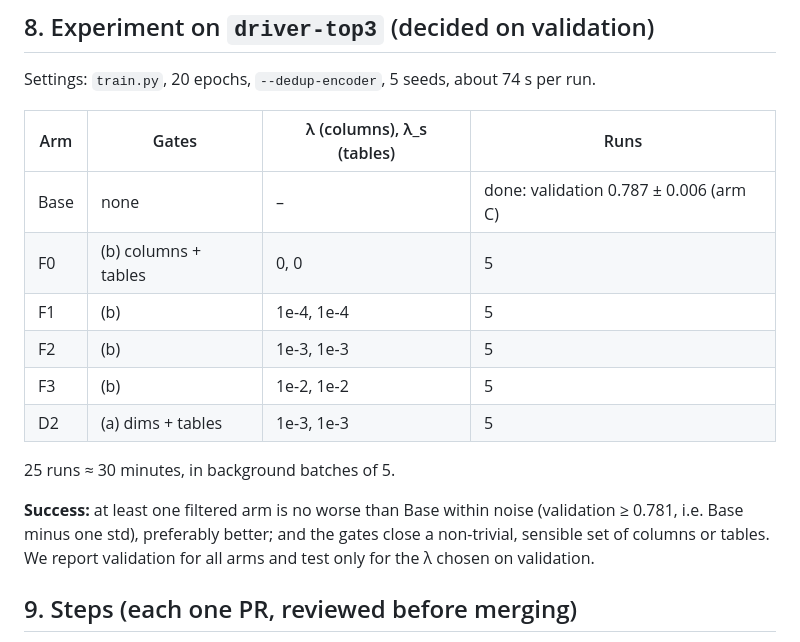
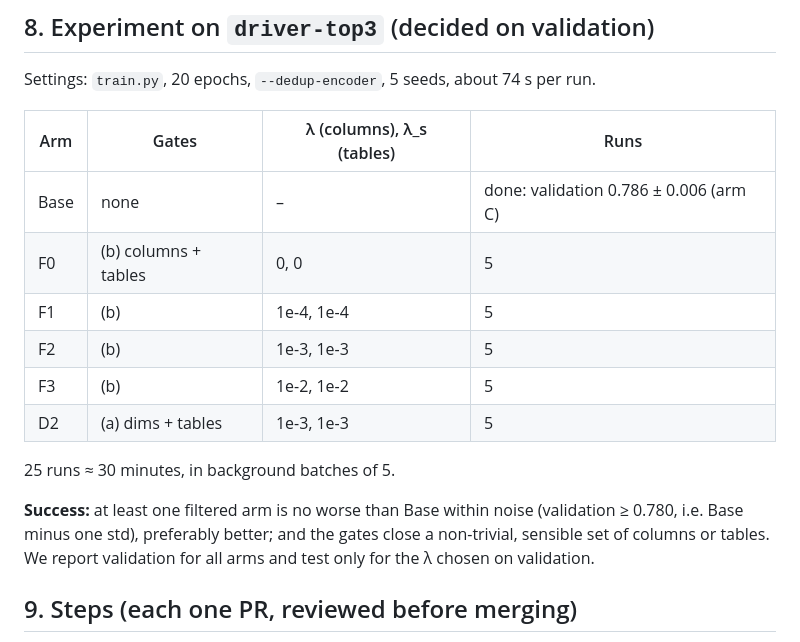
Before and after one commit to HARSHALK2598/cs224w-structural-optimizer, a Markdown page: plans/01-filtering-gates.md, the part around the change. GitHub-like rendering.

Commit message:
Plan 01: correct the Base validation mean (0.786, not 0.787)
Co-Authored-By: Claude Opus 5.5 <noreply@anthropic.com>
Claude-Session: https://claude.ai/code/session_01BkJQXbChFBXfmPb5UgAzHy

```diff
--- a/plans/01-filtering-gates.md
+++ b/plans/01-filtering-gates.md
@@ -335,7 +335,7 @@ Settings: `train.py`, 20 epochs, `--dedup-encoder`, 5 seeds, about 74 s per run.
 
 | Arm | Gates | λ (columns), λ_s (tables) | Runs |
 |---|---|---|---|
-| Base | none | – | done: validation 0.787 ± 0.006 (arm C) |
+| Base | none | – | done: validation 0.786 ± 0.006 (arm C) |
 | F0 | (b) columns + tables | 0, 0 | 5 |
 | F1 | (b) | 1e-4, 1e-4 | 5 |
 | F2 | (b) | 1e-3, 1e-3 | 5 |
@@ -345,7 +345,7 @@ Settings: `train.py`, 20 epochs, `--dedup-encoder`, 5 seeds, about 74 s per run.
 25 runs ≈ 30 minutes, in background batches of 5.
 
 **Success:** at least one filtered arm is no worse than Base within noise (validation
-≥ 0.781, i.e. Base minus one std), preferably better; and the gates close a non-trivial,
+≥ 0.780, i.e. Base minus one std), preferably better; and the gates close a non-trivial,
 sensible set of columns or tables. We report validation for all arms and test only for
 the λ chosen on validation.
 
```
